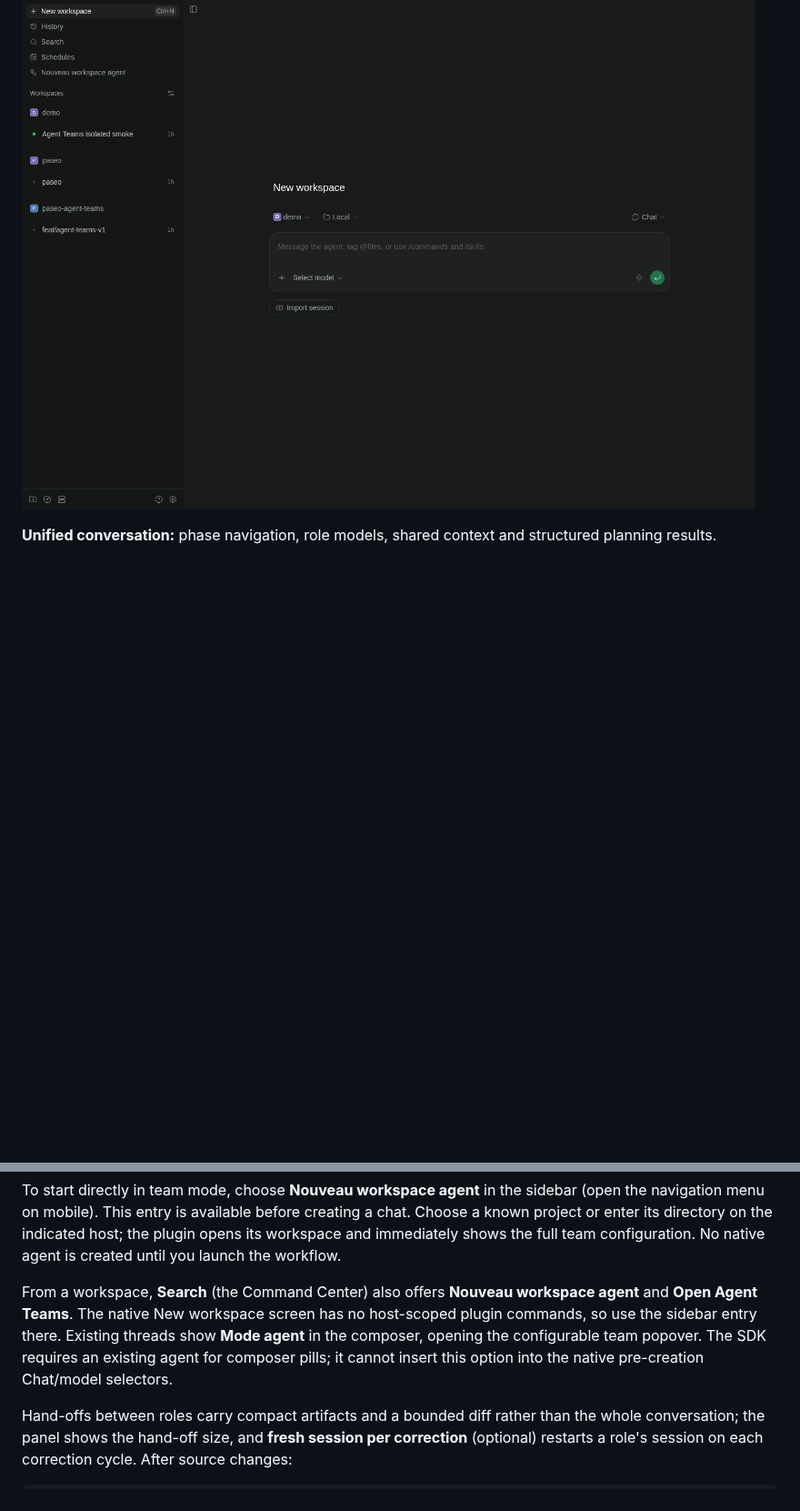
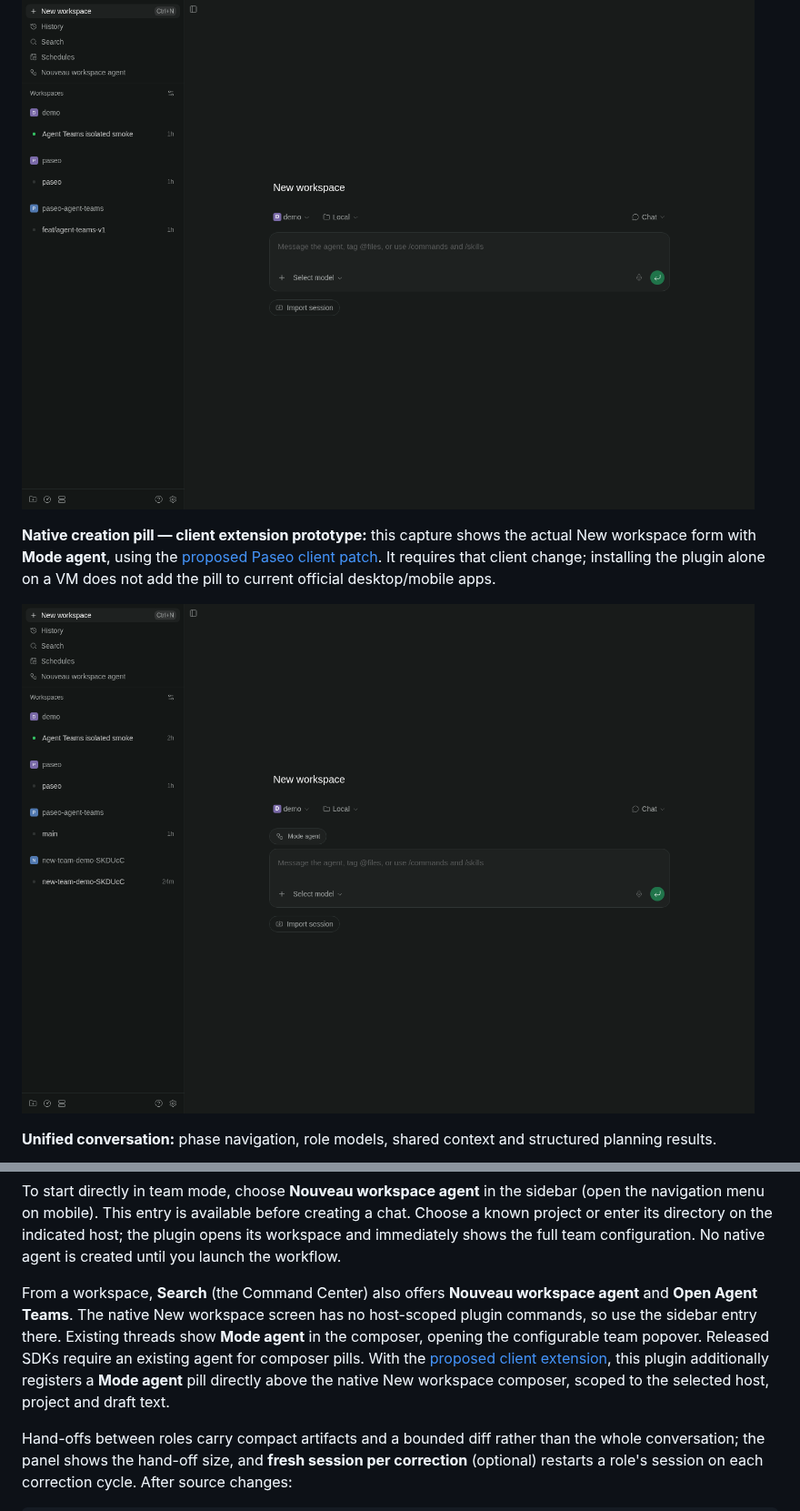
Before and after one commit to ssime-git/paseo-agent-teams, a Markdown page: README.md, 2 parts joined by grey strips. Shown at 91% size. Drawn GitHub-style; pictures changed too: docs/screenshots/native-new-workspace-desktop.png (added); blank space fills up the shorter version.

Commit message:
Add opt-in native creation pill and Paseo client extension prototype

```diff
--- a/README.md
+++ b/README.md
@@ -13,6 +13,10 @@ Real captures from an isolated Paseo installation and a demo repository. The mob
 **Available before the first chat:** choose **Nouveau workspace agent** in the sidebar, select your project and configure the team.
 
 ![Agent mode available next to New workspace](docs/screenshots/new-workspace.png)
+
+**Native creation pill — client extension prototype:** this capture shows the actual New workspace form with **Mode agent**, using the [proposed Paseo client patch](docs/upstream/README.md). It requires that client change; installing the plugin alone on a VM does not add the pill to current official desktop/mobile apps.
+
+![Mode agent pill in the native New workspace form with the proposed client extension](docs/screenshots/native-new-workspace-desktop.png)
 
 **Unified conversation:** phase navigation, role models, shared context and structured planning results.
 
@@ -63,7 +67,7 @@ The application renders `index.client.tsx` and the React Native components in `c
 
 To start directly in team mode, choose **Nouveau workspace agent** in the sidebar (open the navigation menu on mobile). This entry is available before creating a chat. Choose a known project or enter its directory on the indicated host; the plugin opens its workspace and immediately shows the full team configuration. No native agent is created until you launch the workflow.
 
-From a workspace, **Search** (the Command Center) also offers **Nouveau workspace agent** and **Open Agent Teams**. The native New workspace screen has no host-scoped plugin commands, so use the sidebar entry there. Existing threads show **Mode agent** in the composer, opening the configurable team popover. The SDK requires an existing agent for composer pills; it cannot insert this option into the native pre-creation Chat/model selectors.
+From a workspace, **Search** (the Command Center) also offers **Nouveau workspace agent** and **Open Agent Teams**. The native New workspace screen has no host-scoped plugin commands, so use the sidebar entry there. Existing threads show **Mode agent** in the composer, opening the configurable team popover. Released SDKs require an existing agent for composer pills. With the [proposed client extension](docs/upstream/README.md), this plugin additionally registers a **Mode agent** pill directly above the native New workspace composer, scoped to the selected host, project and draft text.
 
 Hand-offs between roles carry compact artifacts and a bounded diff rather than the whole conversation; the panel shows the hand-off size, and **fresh session per correction** (optional) restarts a role's session on each correction cycle. After source changes:
 
```
Also changed, not shown: docs/upstream/README.md (added, +35 -0 lines), docs/screenshots/native-new-workspace-mobile.png (added), docs/screenshots/native-new-workspace-popover.png (added), 5 other files.
